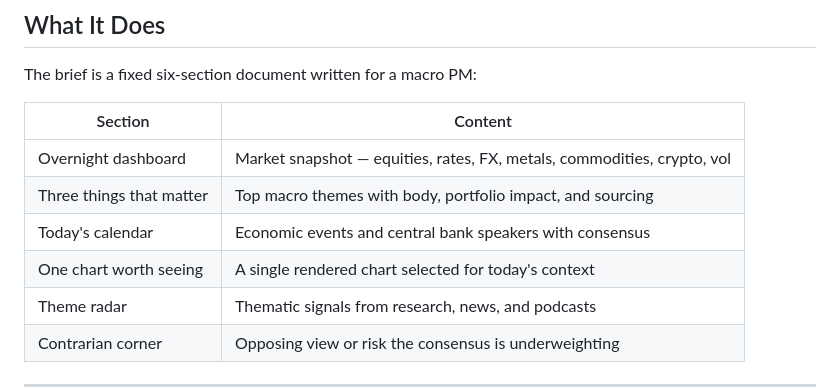
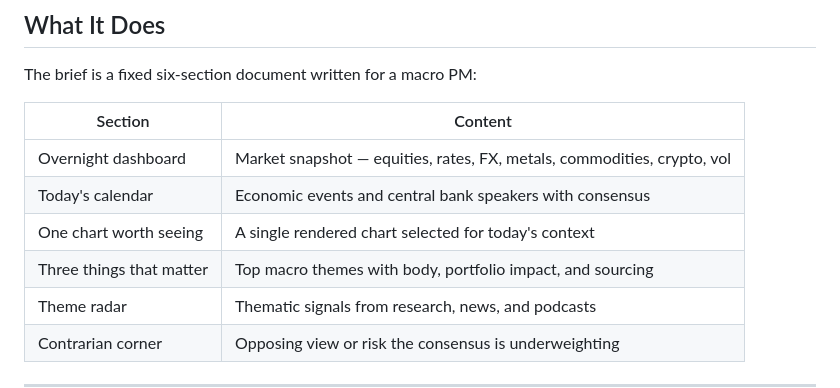
Before and after one commit to lckdairesearch/daily_macro_brief_agent, a Markdown page: readme.md, the part around the change. GitHub-like rendering.

Commit message:
Fix formatting in readme.md table

```diff
--- a/readme.md
+++ b/readme.md
@@ -23,9 +23,9 @@ The brief is a fixed six-section document written for a macro PM:
 | Section | Content |
 |---|---|
 | Overnight dashboard | Market snapshot — equities, rates, FX, metals, commodities, crypto, vol |
-| Three things that matter | Top macro themes with body, portfolio impact, and sourcing |
 | Today's calendar | Economic events and central bank speakers with consensus |
 | One chart worth seeing | A single rendered chart selected for today's context |
+| Three things that matter | Top macro themes with body, portfolio impact, and sourcing |
 | Theme radar | Thematic signals from research, news, and podcasts |
 | Contrarian corner | Opposing view or risk the consensus is underweighting |
 
```
